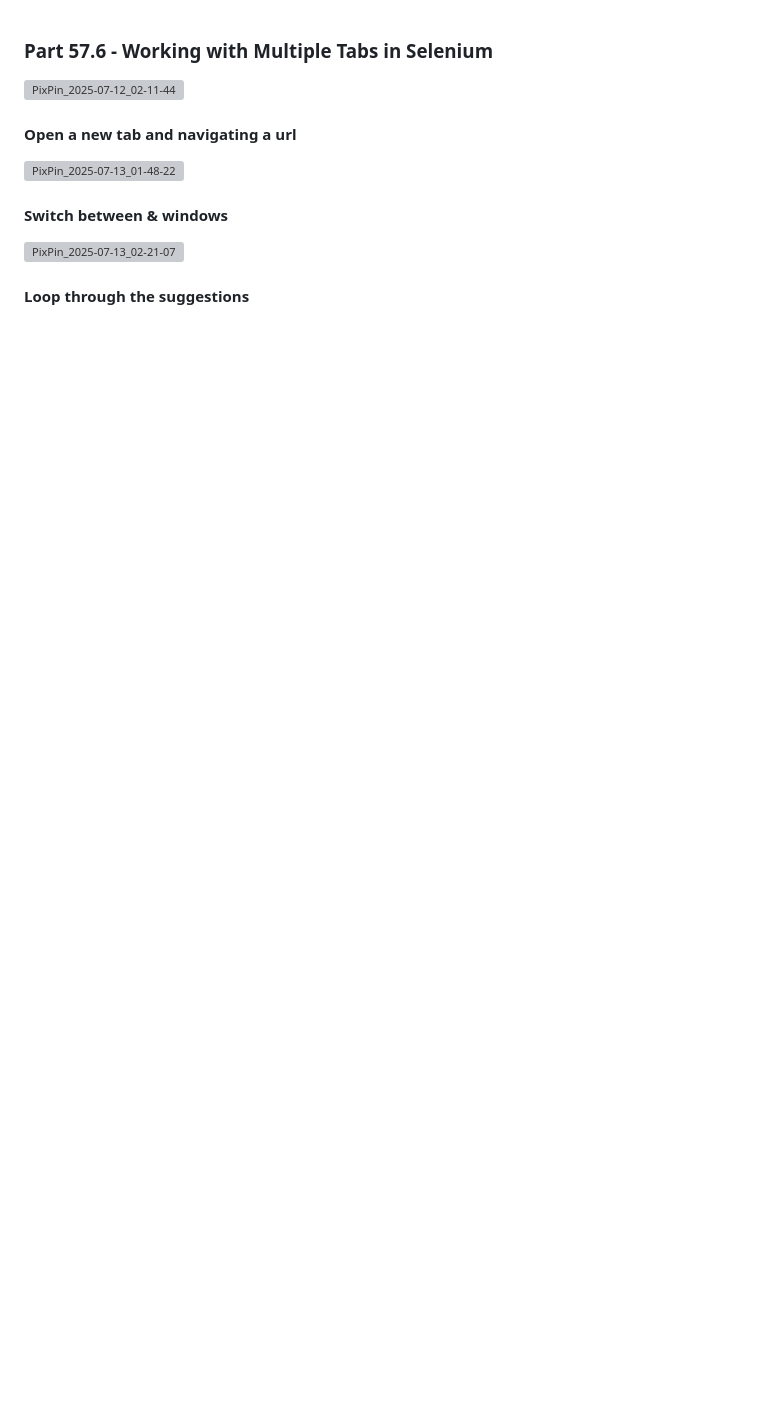
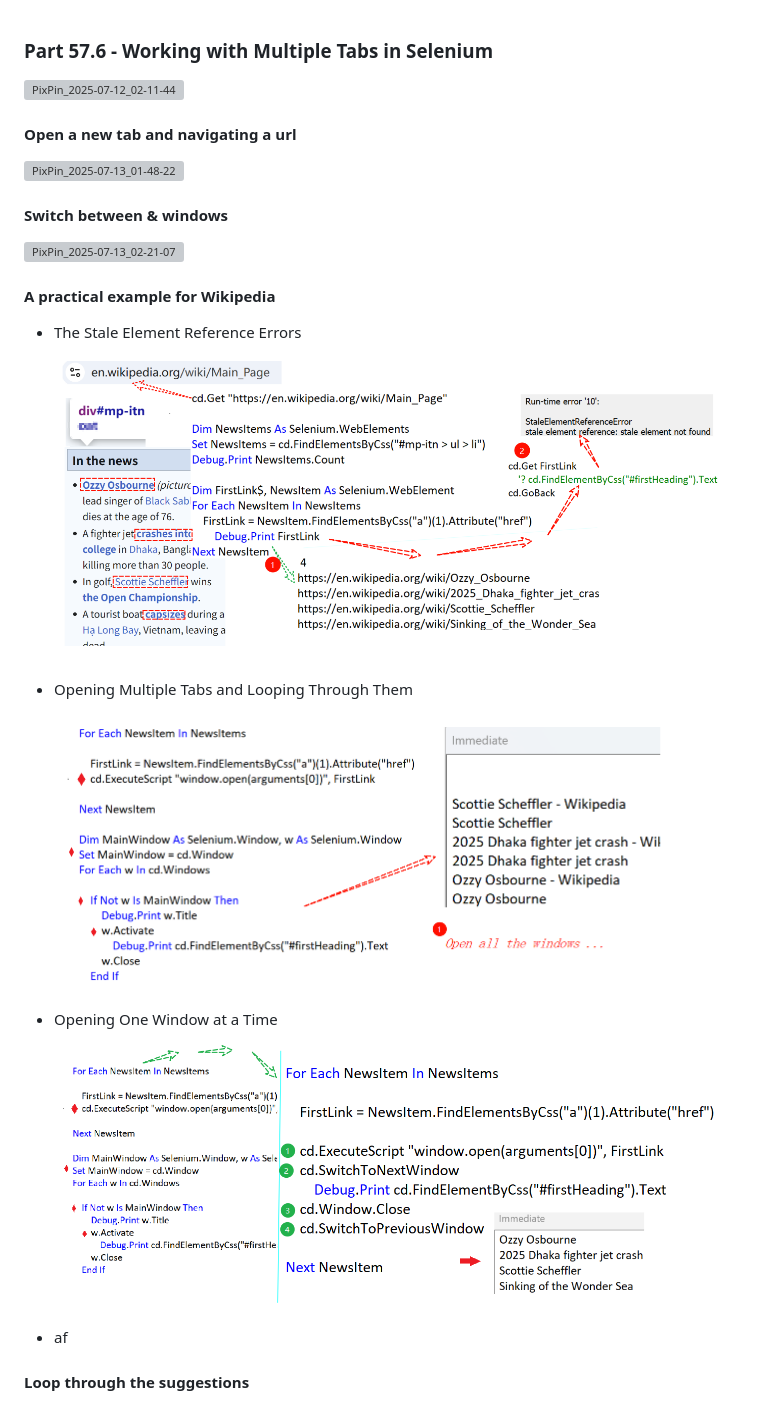
Before and after one commit to hjxcivil/Excel-VBA, a Markdown page: scraping websites/Part 57.6 - Working with Multiple Tabs in Selenium.md, the part around one of its changes. Drawn GitHub-style; pictures changed too: images/PixPin_2025-07-24_16-06-35.png (added), images/PixPin_2025-07-24_16-35-03.png (added), images/PixPin_2025-07-24_16-47-21.png (added); blank space fills up the shorter version; grey boxes are pictures that could not be loaded.

```diff
--- a/scraping websites/Part 57.6 - Working with Multiple Tabs in Selenium.md
+++ b/scraping websites/Part 57.6 - Working with Multiple Tabs in Selenium.md
@@ -10,6 +10,22 @@
 
 ![PixPin_2025-07-13_02-21-07](../images/PixPin_2025-07-13_02-21-07.png)
 
+#### A practical example for Wikipedia
+
+- The Stale Element Reference Errors
+
+  ![PixPin_2025-07-24_16-06-35](../images/PixPin_2025-07-24_16-06-35.png)
+
+- Opening Multiple Tabs and Looping Through Them
+
+  ![PixPin_2025-07-24_16-35-03](../images/PixPin_2025-07-24_16-35-03.png)
+
+- Opening One Window at a Time
+
+  ![PixPin_2025-07-24_16-47-21](../images/PixPin_2025-07-24_16-47-21.png)
+
+- af
+
 
 
 #### Loop through the suggestions
```
Also changed, not shown: other parts of scraping websites/Part 57.6 - Working with Multiple Tabs in Selenium.md (+0 -2 lines).
